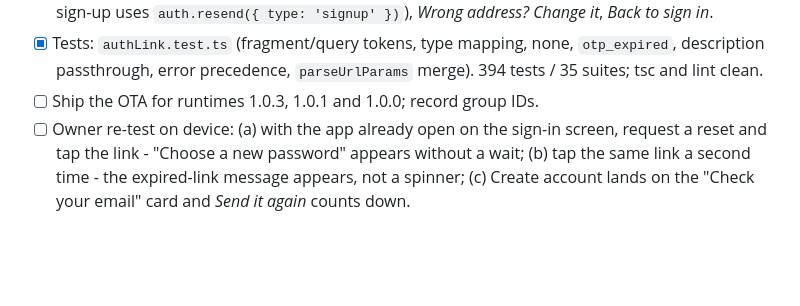
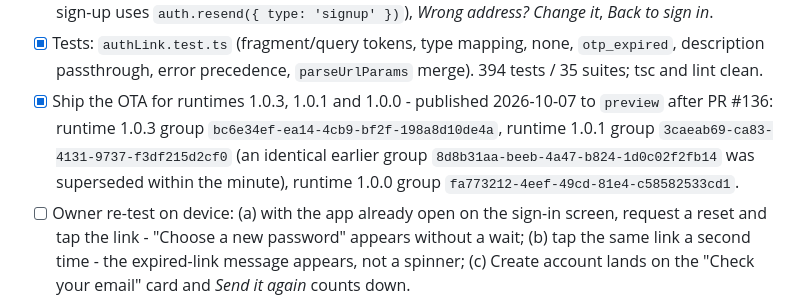
Before and after one commit to aizquier97-hub/Project-Bookmarkt, a Markdown page: docs/STAGE_4_BUILD_PLAN.md, the part around the change. GitHub-like rendering; blank space fills up the shorter version.

Commit message:
Record D-080 OTA group IDs (#137)
Co-authored-by: Copilot App <223556219+Copilot@users.noreply.github.com>

```diff
--- a/docs/STAGE_4_BUILD_PLAN.md
+++ b/docs/STAGE_4_BUILD_PLAN.md
@@ -550,7 +550,12 @@ single line lost under the form.
 - [x] Tests: `authLink.test.ts` (fragment/query tokens, type mapping, none,
       `otp_expired`, description passthrough, error precedence,
       `parseUrlParams` merge). 394 tests / 35 suites; tsc and lint clean.
-- [ ] Ship the OTA for runtimes 1.0.3, 1.0.1 and 1.0.0; record group IDs.
+- [x] Ship the OTA for runtimes 1.0.3, 1.0.1 and 1.0.0 - published
+      2026-10-07 to `preview` after PR #136: runtime 1.0.3 group
+      `bc6e34ef-ea14-4cb9-bf2f-198a8d10de4a`, runtime 1.0.1 group
+      `3caeab69-ca83-4131-9737-f3df215d2cf0` (an identical earlier group
+      `8d8b31aa-beeb-4a47-b824-1d0c02f2fb14` was superseded within the
+      minute), runtime 1.0.0 group `fa773212-4eef-49cd-81e4-c58582533cd1`.
 - [ ] Owner re-test on device: (a) with the app already open on the sign-in
       screen, request a reset and tap the link - "Choose a new password"
       appears without a wait; (b) tap the same link a second time - the
```
Also changed, not shown: docs/PRODUCT_ROADMAP.md (+5 -1 lines).
